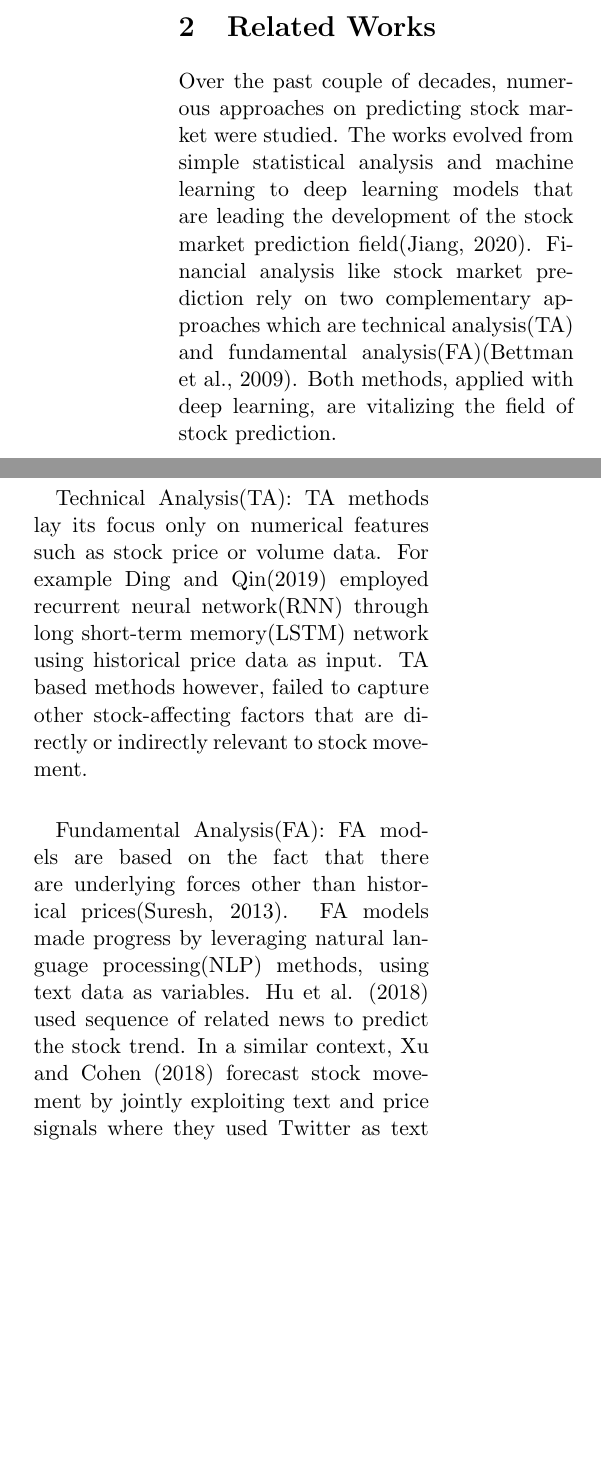
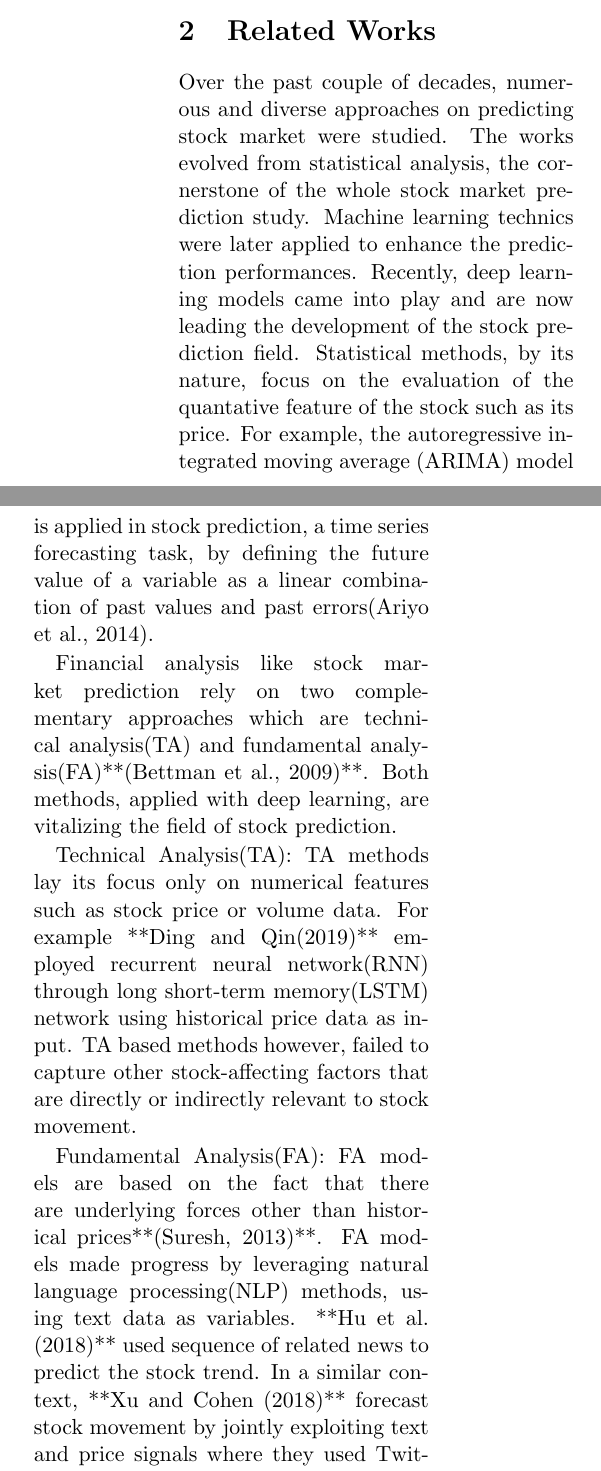
Before and after one commit to sungjune-kim/stock-paperwriting, a LaTeX paper (paper/stock-paper.tex): two parts of the columns of page 1 of 2, joined at a grey line, cut so that both start at the same text, the shorter picture padded with empty space. Compiled offline with pdfLaTeX.

Commit message:
related work change

```diff
--- a/paper/stock-paper.tex
+++ b/paper/stock-paper.tex
@@ -12,7 +12,7 @@
 %SetFonts
 
 
-\title{Stock prediction... seriously?}
+\title{Stock prediction}
 \author{kuaicv}
 \date{August 30, 2021}
 \setlength{\columnsep}{0.3in}
@@ -41,16 +41,20 @@
 
 \section{Introduction}
 \section{Related Works}
-Over the past couple of decades, numerous approaches on predicting stock market were studied. The works evolved from simple statistical analysis and machine learning to deep learning models that are leading the development of the stock market prediction field(Jiang, 2020). Financial analysis like stock market prediction rely on two complementary approaches which are technical analysis(TA) and fundamental analysis(FA)(Bettman et al., 2009). Both methods, applied with deep learning, are vitalizing the field of stock prediction.
+Over the past couple of decades, numerous and diverse approaches on predicting stock market were studied. The works evolved from statistical analysis, the cornerstone of the whole stock market prediction study. Machine learning technics were later applied to enhance the prediction performances. Recently, deep learning models came into play and are now leading the development of the stock prediction field.
+Statistical methods, by its nature, focus on the evaluation of the quantative feature of the stock such as its price. For example, the autoregressive integrated moving average (ARIMA) model is applied in stock prediction, a time series forecasting task, by defining the future value of a variable as a linear combination of past values and past errors(Ariyo et al., 2014).
 
-Technical Analysis(TA): TA methods lay its focus only on numerical features such as stock price or volume data. For example Ding and Qin(2019) employed recurrent neural network(RNN) through long short-term memory(LSTM) network using historical price data as input. TA based methods however, failed to capture other stock-affecting factors that are directly or indirectly relevant to stock movement.
+ Financial analysis like stock market prediction rely on two complementary approaches which are technical analysis(TA) and fundamental analysis(FA)**(Bettman et al., 2009)**. Both methods, applied with deep learning, are vitalizing the field of stock prediction.
 
-Fundamental Analysis(FA): FA models are based on the fact that there are underlying forces other than historical prices(Suresh, 2013). FA models made progress by leveraging natural language processing(NLP) methods, using text data as variables. Hu et al. (2018) used sequence of related news to predict the stock trend. In a similar context, Xu and Cohen (2018) forecast stock movement by jointly exploiting text and price signals where they used Twitter as text data. These text-combined approaches made way for analyzing unstructured data in the stock predicting field. The limitation of these approaches however, is that they treat each stock as independent of each other, failing to capture the inter stock relations. To resolve the issue, several graph-based models were introduced. Chen and Wei(2018) captured information of related corporations with graph convolutional neural network. Feng et al.(2018) models the temporal evolution and relation network of stocks. Taking this further, Sawhney et al.(2020) blended inter stock relations with price and textual data in a hierarchical temporal fashion.
+Technical Analysis(TA): TA methods lay its focus only on numerical features such as stock price or volume data. For example **Ding and Qin(2019)** employed recurrent neural network(RNN) through long short-term memory(LSTM) network using historical price data as input. TA based methods however, failed to capture other stock-affecting factors that are directly or indirectly relevant to stock movement.
+
+Fundamental Analysis(FA): FA models are based on the fact that there are underlying forces other than historical prices**(Suresh, 2013)**. FA models made progress by leveraging natural language processing(NLP) methods, using text data as variables. **Hu et al. (2018)** used sequence of related news to predict the stock trend. In a similar context, **Xu and Cohen (2018)** forecast stock movement by jointly exploiting text and price signals where they used Twitter as text data. These text-combined approaches made way for analyzing unstructured data in the stock predicting field. The limitation of these approaches however, is that they treat each stock as independent of each other, failing to capture the inter stock relations. To resolve the issue, several graph-based models were introduced. **Chen and Wei(2018)** captured information of related corporations with graph convolutional neural network. **Feng et al.(2018)** models the temporal evolution and relation network of stocks. Taking this further, **Sawhney et al.(2020)** blended inter stock relations with price and textual data in a hierarchical temporal fashion.
 \section{Model}
 \section{Experiments}
 \section{Result and Analysis}
 \section{Conclusion}
 \section{References}
+
 %\subsection{}
 
 
```
Also changed, not shown: paper/stock-paper.pdf, 1 other file.
